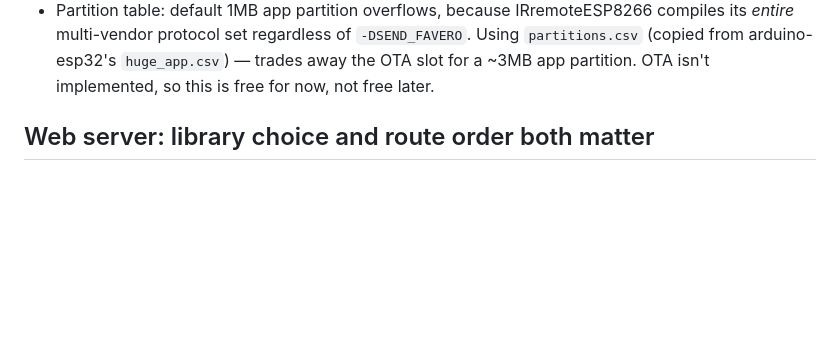
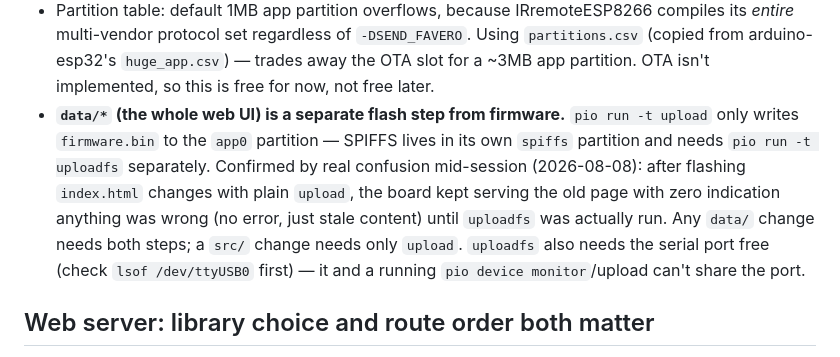
Before and after one commit to pietwauters/Favero_OPP2, a Markdown page: CLAUDE.md, the part around one of its changes. Drawn GitHub-style; blank space fills up the shorter version.

```diff
--- a/CLAUDE.md
+++ b/CLAUDE.md
@@ -78,6 +78,17 @@ ESP-IDF 4.4.6 — every one confirmed by a real failure, not precaution:
   regardless of `-DSEND_FAVERO`. Using `partitions.csv` (copied from
   arduino-esp32's `huge_app.csv`) — trades away the OTA slot for a ~3MB app
   partition. OTA isn't implemented, so this is free for now, not free later.
+- **`data/*` (the whole web UI) is a separate flash step from firmware.**
+  `pio run -t upload` only writes `firmware.bin` to the `app0` partition
+  — SPIFFS lives in its own `spiffs` partition and needs `pio run -t
+  uploadfs` separately. Confirmed by real confusion mid-session
+  (2026-08-08): after flashing `index.html` changes with plain `upload`,
+  the board kept serving the old page with zero indication anything was
+  wrong (no error, just stale content) until `uploadfs` was actually run.
+  Any `data/` change needs both steps; a `src/` change needs only
+  `upload`. `uploadfs` also needs the serial port free (check `lsof
+  /dev/ttyUSB0` first) — it and a running `pio device monitor`/upload
+  can't share the port.
 
 ## Web server: library choice and route order both matter
 
```
Also changed, not shown: other parts of CLAUDE.md (+55 -2 lines).
